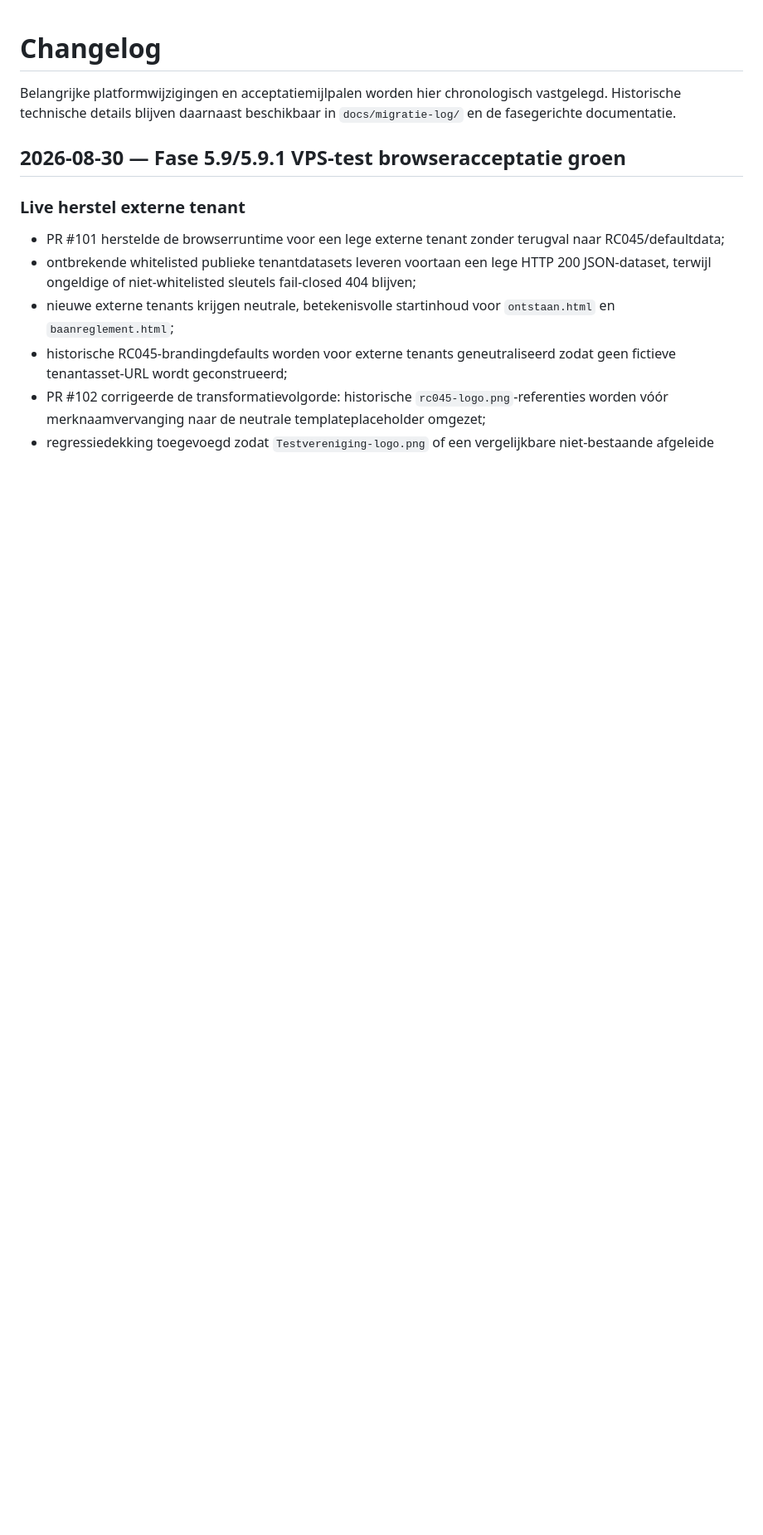
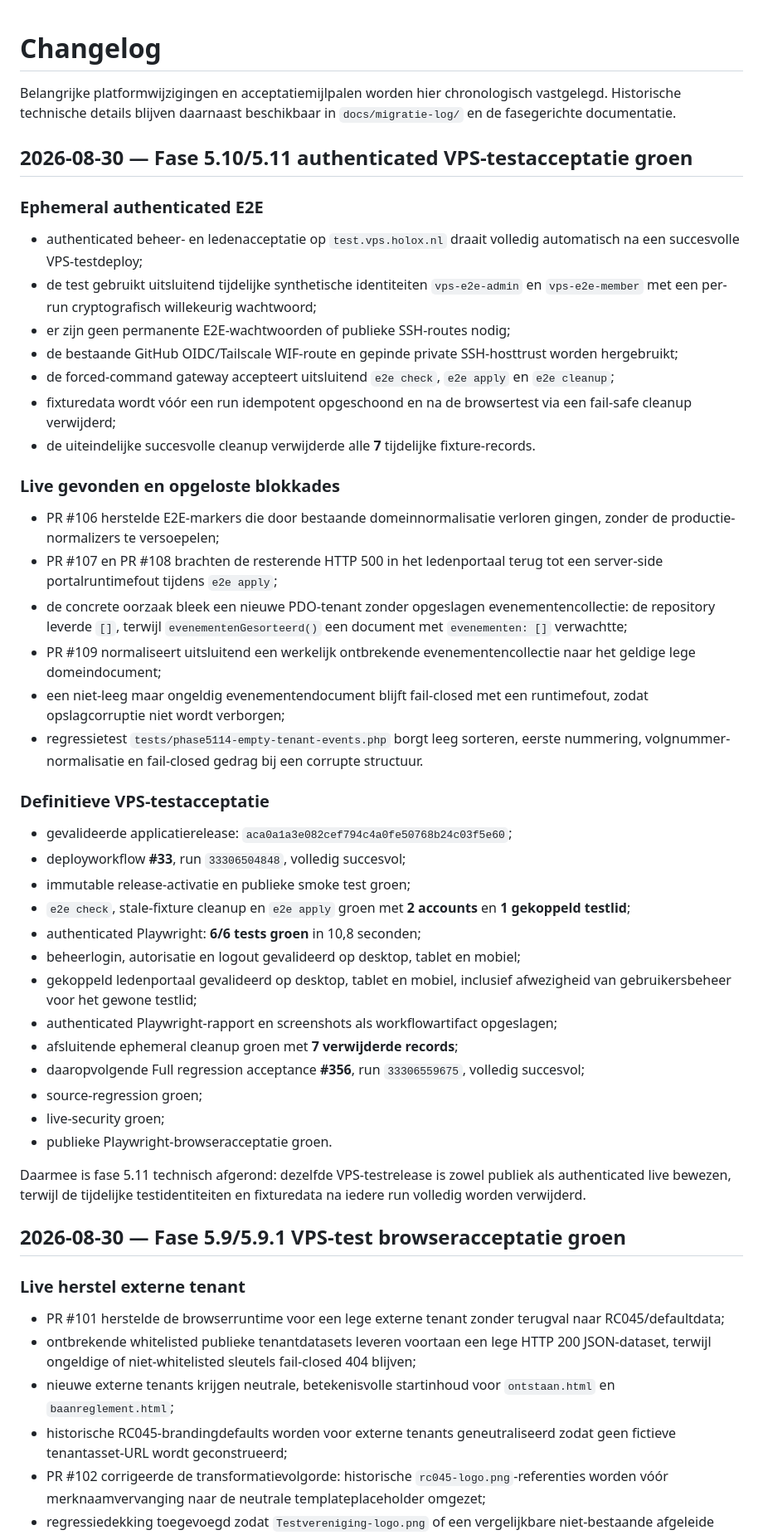
Before and after one commit to pjaminon-bit/RC045test, a Markdown page: CHANGELOG.md, the part around the change. Shown at 83% size. Rendered like a GitHub page; blank space fills up the shorter version.

Commit message:
Documenteer fase 5.11 authenticated VPS-acceptatie [skip ci]

```diff
--- a/CHANGELOG.md
+++ b/CHANGELOG.md
@@ -1,6 +1,45 @@
 # Changelog
 
 Belangrijke platformwijzigingen en acceptatiemijlpalen worden hier chronologisch vastgelegd. Historische technische details blijven daarnaast beschikbaar in `docs/migratie-log/` en de fasegerichte documentatie.
+
+## 2026-08-30 — Fase 5.10/5.11 authenticated VPS-testacceptatie groen
+
+### Ephemeral authenticated E2E
+
+- authenticated beheer- en ledenacceptatie op `test.vps.holox.nl` draait volledig automatisch na een succesvolle VPS-testdeploy;
+- de test gebruikt uitsluitend tijdelijke synthetische identiteiten `vps-e2e-admin` en `vps-e2e-member` met een per-run cryptografisch willekeurig wachtwoord;
+- er zijn geen permanente E2E-wachtwoorden of publieke SSH-routes nodig;
+- de bestaande GitHub OIDC/Tailscale WIF-route en gepinde private SSH-hosttrust worden hergebruikt;
+- de forced-command gateway accepteert uitsluitend `e2e check`, `e2e apply` en `e2e cleanup`;
+- fixturedata wordt vóór een run idempotent opgeschoond en na de browsertest via een fail-safe cleanup verwijderd;
+- de uiteindelijke succesvolle cleanup verwijderde alle **7** tijdelijke fixture-records.
+
+### Live gevonden en opgeloste blokkades
+
+- PR #106 herstelde E2E-markers die door bestaande domeinnormalisatie verloren gingen, zonder de productie-normalizers te versoepelen;
+- PR #107 en PR #108 brachten de resterende HTTP 500 in het ledenportaal terug tot een server-side portalruntimefout tijdens `e2e apply`;
+- de concrete oorzaak bleek een nieuwe PDO-tenant zonder opgeslagen evenementencollectie: de repository leverde `[]`, terwijl `evenementenGesorteerd()` een document met `evenementen: []` verwachtte;
+- PR #109 normaliseert uitsluitend een werkelijk ontbrekende evenementencollectie naar het geldige lege domeindocument;
+- een niet-leeg maar ongeldig evenementendocument blijft fail-closed met een runtimefout, zodat opslagcorruptie niet wordt verborgen;
+- regressietest `tests/phase5114-empty-tenant-events.php` borgt leeg sorteren, eerste nummering, volgnummer-normalisatie en fail-closed gedrag bij een corrupte structuur.
+
+### Definitieve VPS-testacceptatie
+
+- gevalideerde applicatierelease: `aca0a1a3e082cef794c4a0fe50768b24c03f5e60`;
+- deployworkflow **#33**, run `33306504848`, volledig succesvol;
+- immutable release-activatie en publieke smoke test groen;
+- `e2e check`, stale-fixture cleanup en `e2e apply` groen met **2 accounts** en **1 gekoppeld testlid**;
+- authenticated Playwright: **6/6 tests groen** in 10,8 seconden;
+- beheerlogin, autorisatie en logout gevalideerd op desktop, tablet en mobiel;
+- gekoppeld ledenportaal gevalideerd op desktop, tablet en mobiel, inclusief afwezigheid van gebruikersbeheer voor het gewone testlid;
+- authenticated Playwright-rapport en screenshots als workflowartifact opgeslagen;
+- afsluitende ephemeral cleanup groen met **7 verwijderde records**;
+- daaropvolgende Full regression acceptance **#356**, run `33306559675`, volledig succesvol;
+- source-regression groen;
+- live-security groen;
+- publieke Playwright-browseracceptatie groen.
+
+Daarmee is fase 5.11 technisch afgerond: dezelfde VPS-testrelease is zowel publiek als authenticated live bewezen, terwijl de tijdelijke testidentiteiten en fixturedata na iedere run volledig worden verwijderd.
 
 ## 2026-08-30 — Fase 5.9/5.9.1 VPS-test browseracceptatie groen
 
```
